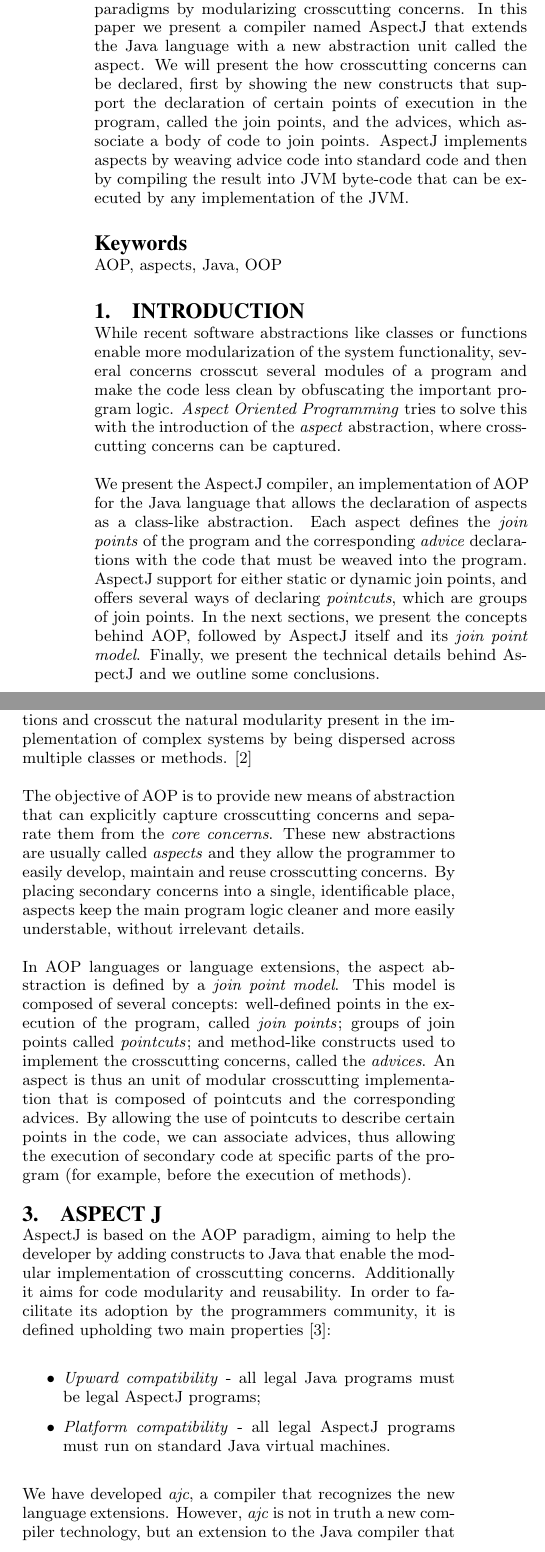
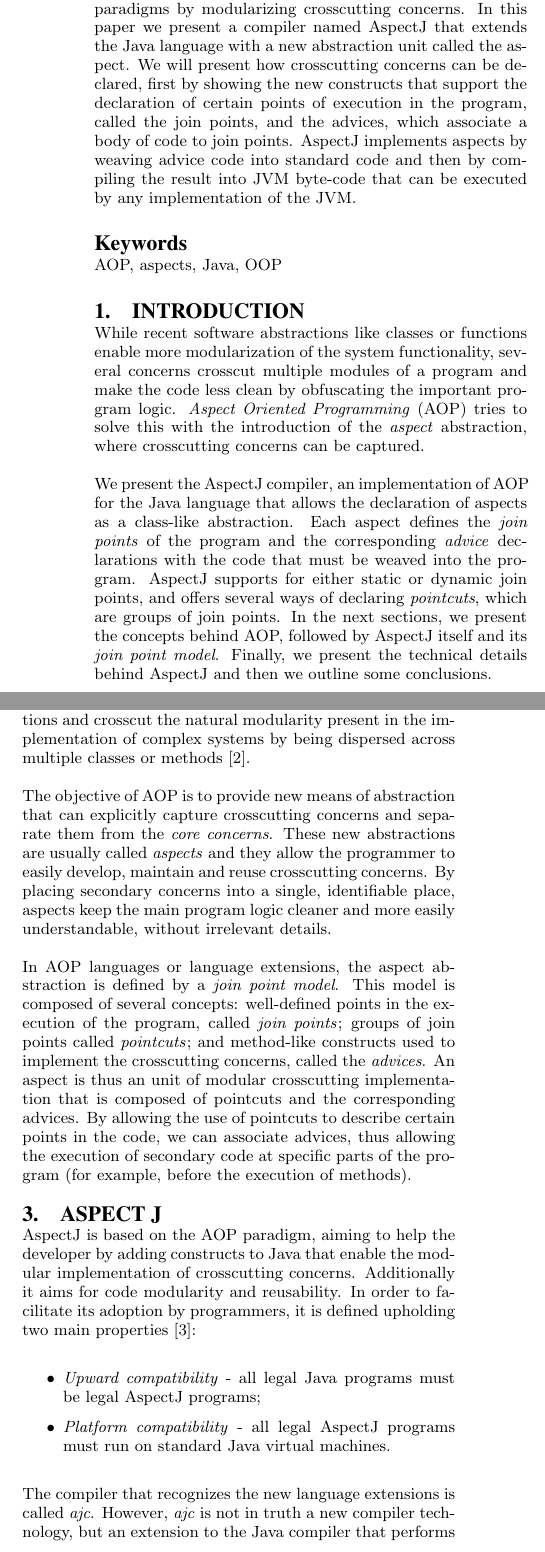
Before and after one commit to flavioc/scam, a LaTeX document (demo.tex): two parts of the columns of page 1 of 3, joined at a grey line, cut so that both start at the same text. Compiled offline with pdfLaTeX.

Commit message:
several typos fixed.

```diff
--- a/demo.tex
+++ b/demo.tex
@@ -31,7 +31,7 @@ Flavio Cruz\\
 Aspect Oriented Programming (AOP) is a new paradigm that tries to solve several problems of
 current programming paradigms by modularizing crosscutting concerns.
 In this paper we present a compiler named AspectJ that extends
-the Java language with a new abstraction unit called the aspect. We will present the
+the Java language with a new abstraction unit called the aspect. We will present
 how crosscutting concerns can be declared, first by showing the new constructs that support
 the declaration of certain points of execution in the program, called the join points, and the
 advices, which associate a body of code to join points. AspectJ implements aspects by weaving advice
@@ -45,17 +45,17 @@ executed by any implementation of the JVM.
 \section{Introduction}
 
 While recent software abstractions like classes or functions enable
-more modularization of the system functionality, several concerns crosscut several modules of a program and make
-the code less clean by obfuscating the important program logic. \emph{Aspect Oriented Programming} tries to solve this
+more modularization of the system functionality, several concerns crosscut multiple modules of a program and make
+the code less clean by obfuscating the important program logic. \emph{Aspect Oriented Programming} (AOP) tries to solve this
 with the introduction of the \emph{aspect} abstraction, where crosscutting concerns can be captured.
 
 We present the AspectJ compiler, an implementation of AOP for the Java language that allows the declaration
 of aspects as a class-like abstraction. Each aspect defines the \emph{join points} of the program and the corresponding
-\emph{advice} declarations with the code that must be weaved into the program. AspectJ support for either static or dynamic join points,
+\emph{advice} declarations with the code that must be weaved into the program. AspectJ supports for either static or dynamic join points,
 and offers several ways of declaring \emph{pointcuts}, which are groups of join points.
 In the next sections, we present the concepts behind AOP, followed by
 AspectJ itself and its \emph{join point model}. Finally, we present the technical details
-behind AspectJ and we outline some conclusions.
+behind AspectJ and then we outline some conclusions.
 
 \section{Aspect Oriented Programming}
 
@@ -63,14 +63,13 @@ behind AspectJ and we outline some conclusions.
 that is found in imperative and object oriented (OOP) paradigms \cite{Kiczales97aspect-orientedprogramming}.
 These concerns defy well-known abstractions like classes, methods and functions and crosscut the
 natural modularity present in the implementation of complex systems by being dispersed
-across multiple classes or methods. \cite{Kiczales01anoverview}
-
+across multiple classes or methods \cite{Kiczales01anoverview}.
 
 The objective of AOP is to provide new means of abstraction that can explicitly capture crosscutting concerns
 and separate them from the \emph{core concerns}. These new abstractions are usually called \emph{aspects}
 and they allow the programmer to easily develop, maintain and reuse crosscutting concerns. By placing
-secondary concerns into a single, identificable place, aspects keep the main program logic cleaner and more easily
-understable, without irrelevant details.
+secondary concerns into a single, identifiable place, aspects keep the main program logic cleaner and more easily
+understandable, without irrelevant details.
 
 In AOP languages or language extensions, the aspect abstraction is defined by a \emph{join point model}.
 This model is composed of several concepts: well-defined points in the execution of the program,
@@ -83,16 +82,16 @@ of secondary code at specific parts of the program (for example, before the exec
 \section{Aspect J}
 
 AspectJ is based on the AOP paradigm, aiming to help the developer by adding constructs to Java that enable the modular implementation of crosscutting concerns. Additionally it aims for code modularity and reusability.
-In order to facilitate its adoption by the programmers community, it is defined upholding two main properties \cite{Kiczales97aspect-orientedprogramming}:
+In order to facilitate its adoption by programmers, it is defined upholding two main properties \cite{Kiczales97aspect-orientedprogramming}:
 
 \begin{itemize}
 \item \textit{Upward compatibility} - all legal Java programs must be legal AspectJ programs;
 \item \textit{Platform compatibility} - all legal AspectJ programs must run on standard Java virtual machines.
 \end{itemize}
 
-We have developed \textit{ajc}, a compiler that recognizes the new language extensions.
+The compiler that recognizes the new language extensions is called \textit{ajc}.
 However, \textit{ajc} is not in truth a new compiler technology, but an extension to the Java compiler
-that performs several program transformations - \emph{aspect weaving} - and generates standard JVM byte-code.
+that performs several program transformations, with \emph{aspect weaving}, and generates standard JVM byte-code.
 
 \subsection{Installation}
 
```
Also changed, not shown: demo.tex (15 more changed lines).
